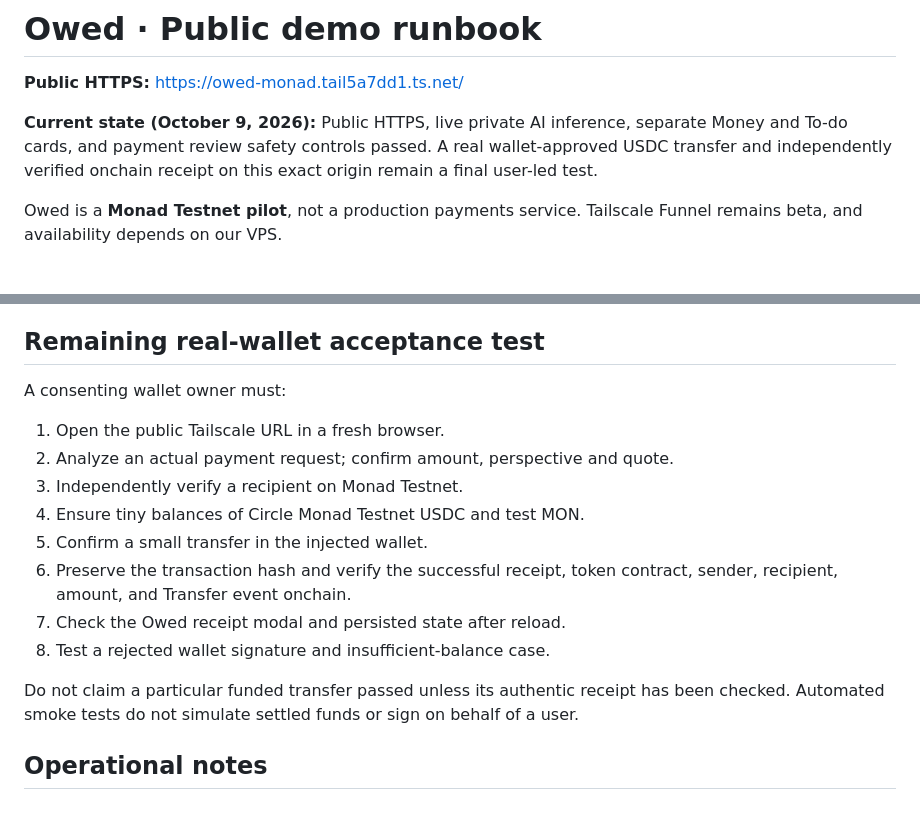
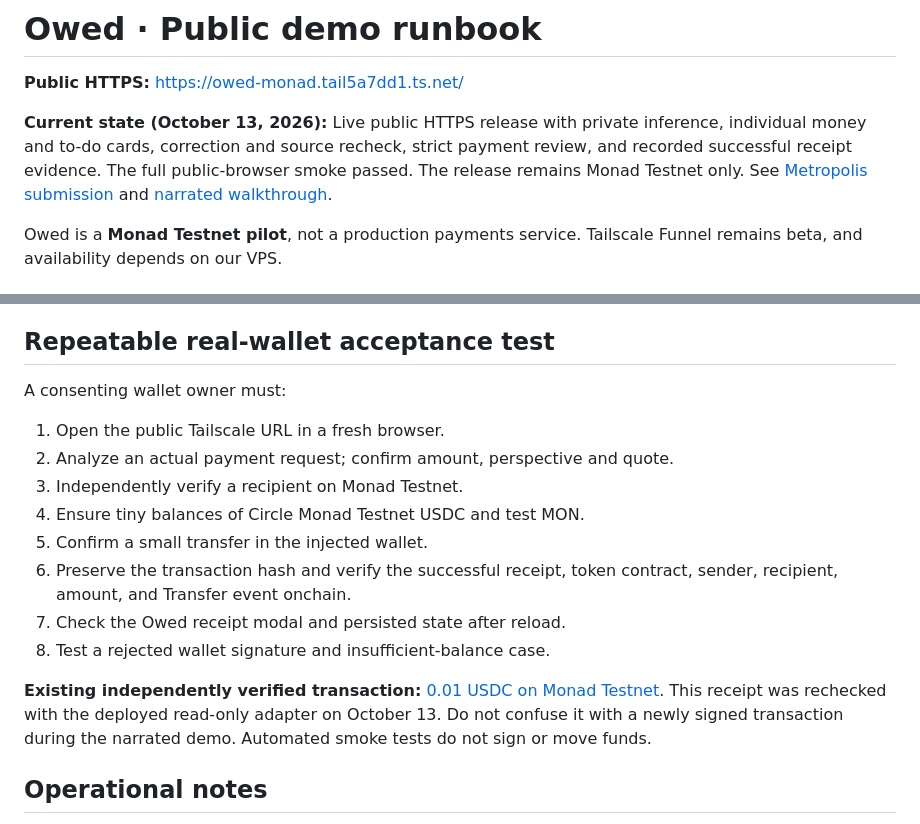
Before and after one commit to ShalyX/owed-monad, a Markdown page: PUBLIC_DEMO_RUNBOOK.md, 2 parts joined by grey strips. Rendered like a GitHub page.

Commit message:
Align PUBLIC_DEMO_RUNBOOK.md with verified Metropolis demo and real testnet receipt

```diff
--- a/PUBLIC_DEMO_RUNBOOK.md
+++ b/PUBLIC_DEMO_RUNBOOK.md
@@ -2,10 +2,7 @@
 
 **Public HTTPS:** https://owed-monad.tail5a7dd1.ts.net/
 
-**Current state (October 9, 2026):** Public HTTPS, live private AI
-inference, separate Money and To-do cards, and payment review safety
-controls passed. A real wallet-approved USDC transfer and independently
-verified onchain receipt on this exact origin remain a final user-led test.
+**Current state (October 13, 2026):** Live public HTTPS release with private inference, individual money and to-do cards, correction and source recheck, strict payment review, and recorded successful receipt evidence. The full public-browser smoke passed. The release remains Monad Testnet only. See [Metropolis submission](METROPOLIS_SUBMISSION.md) and [narrated walkthrough](https://owed-monad.tail5a7dd1.ts.net/owed-metropolis-demo.mp4).
 
 Owed is a **Monad Testnet pilot**, not a production payments service.
 Tailscale Funnel remains beta, and availability depends on our VPS.
@@ -59,7 +56,7 @@ It does not sign a transaction.
 - This is Monad Testnet only; funds and gas must be testnet assets.
 - Qwen and Whisper can misinterpret or mistranscribe. Review source text.
 
-## Remaining real-wallet acceptance test
+## Repeatable real-wallet acceptance test
 
 A consenting wallet owner must:
 
@@ -73,9 +70,7 @@ A consenting wallet owner must:
 7. Check the Owed receipt modal and persisted state after reload.
 8. Test a rejected wallet signature and insufficient-balance case.
 
-Do not claim a particular funded transfer passed unless its authentic
-receipt has been checked. Automated smoke tests do not simulate settled
-funds or sign on behalf of a user.
+**Existing independently verified transaction:** [0.01 USDC on Monad Testnet](https://testnet.monadvision.com/tx/0x1b2bf93586941a3e9126081e3ac97c950e52ece2b1a71cd4705ed96e370e371f). This receipt was rechecked with the deployed read-only adapter on October 13. Do not confuse it with a newly signed transaction during the narrated demo. Automated smoke tests do not sign or move funds.
 
 ## Operational notes
 
```
